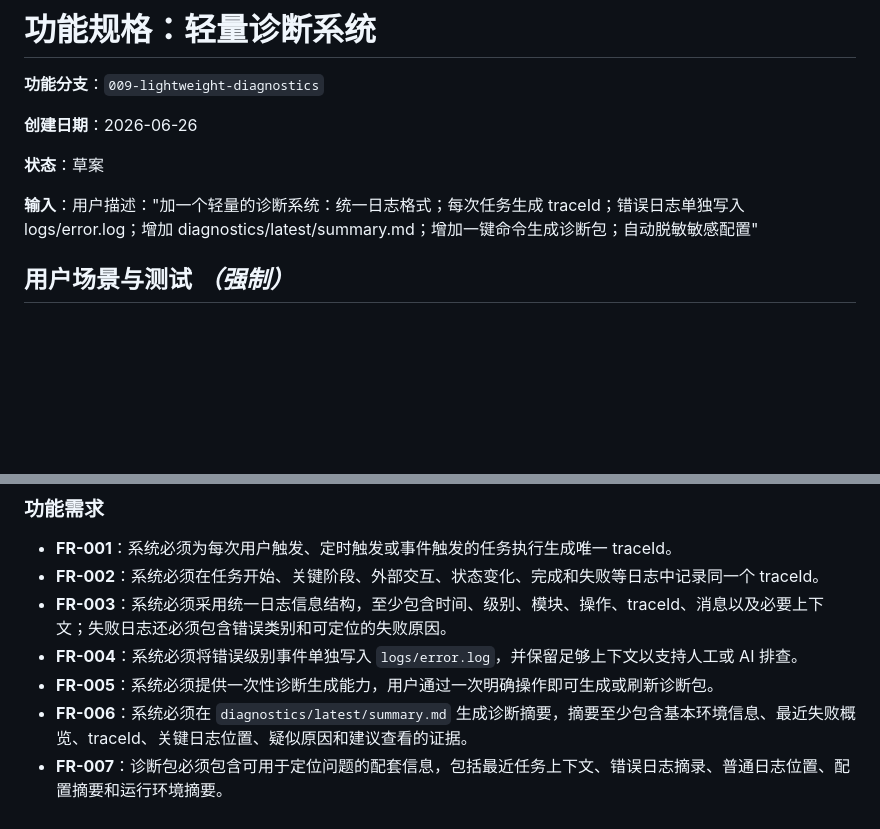
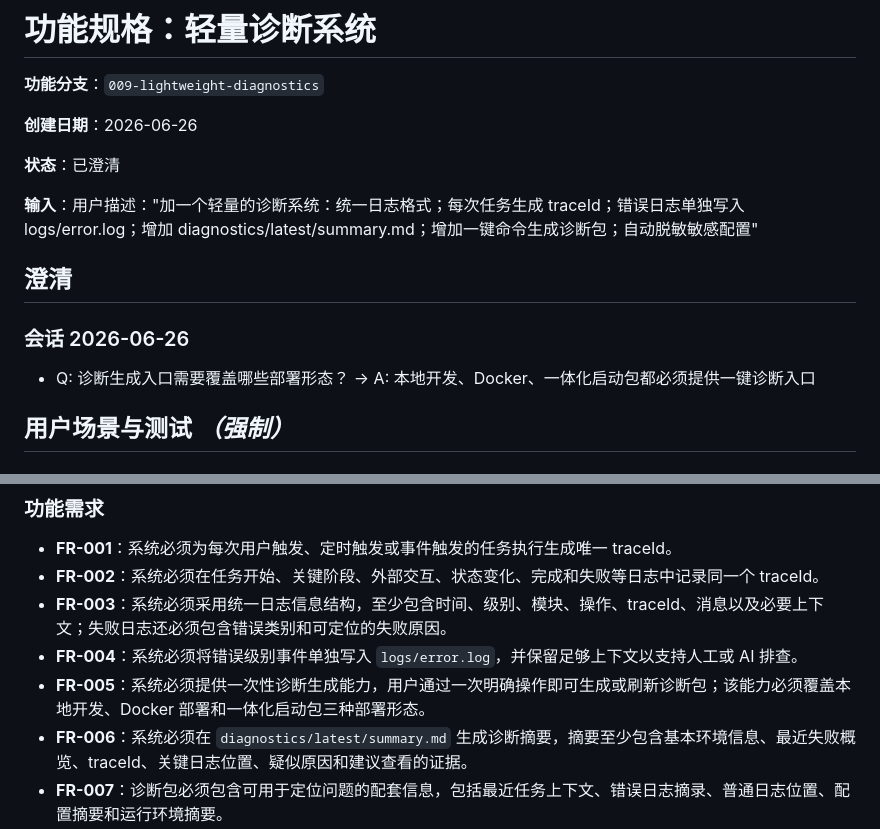
Before and after one commit to lldwb/AList-Media-Sync, a Markdown page: specs/009-lightweight-diagnostics/spec.md, 2 parts joined by grey strips. Drawn GitHub-style; blank space fills up the shorter version.

Commit message:
docs(spec): 更新轻量诊断系统规范文档
- 将文档状态从草案更新为已澄清
- 添加澄清章节说明会话讨论内容
- 明确诊断生成入口需覆盖本地开发、Docker、一体化启动包三种部署形态
- 更新功能需求描述以包含多部署形态支持要求

```diff
--- a/specs/009-lightweight-diagnostics/spec.md
+++ b/specs/009-lightweight-diagnostics/spec.md
@@ -4,9 +4,15 @@
 
 **创建日期**：2026-06-26
 
-**状态**：草案
+**状态**：已澄清
 
 **输入**：用户描述："加一个轻量的诊断系统：统一日志格式；每次任务生成 traceId；错误日志单独写入 logs/error.log；增加 diagnostics/latest/summary.md；增加一键命令生成诊断包；自动脱敏敏感配置"
+
+## 澄清
+
+### 会话 2026-06-26
+
+- Q: 诊断生成入口需要覆盖哪些部署形态？ → A: 本地开发、Docker、一体化启动包都必须提供一键诊断入口
 
 ## 用户场景与测试 *（强制）*
 
@@ -72,7 +78,7 @@
 - **FR-002**：系统必须在任务开始、关键阶段、外部交互、状态变化、完成和失败等日志中记录同一个 traceId。
 - **FR-003**：系统必须采用统一日志信息结构，至少包含时间、级别、模块、操作、traceId、消息以及必要上下文；失败日志还必须包含错误类别和可定位的失败原因。
 - **FR-004**：系统必须将错误级别事件单独写入 `logs/error.log`，并保留足够上下文以支持人工或 AI 排查。
-- **FR-005**：系统必须提供一次性诊断生成能力，用户通过一次明确操作即可生成或刷新诊断包。
+- **FR-005**：系统必须提供一次性诊断生成能力，用户通过一次明确操作即可生成或刷新诊断包；该能力必须覆盖本地开发、Docker 部署和一体化启动包三种部署形态。
 - **FR-006**：系统必须在 `diagnostics/latest/summary.md` 生成诊断摘要，摘要至少包含基本环境信息、最近失败概览、traceId、关键日志位置、疑似原因和建议查看的证据。
 - **FR-007**：诊断包必须包含可用于定位问题的配套信息，包括最近任务上下文、错误日志摘录、普通日志位置、配置摘要和运行环境摘要。
 - **FR-008**：系统必须自动脱敏诊断包中的敏感信息，包括但不限于密码、Token、密钥、认证头、Cookie 和包含凭据含义的配置值。
```
